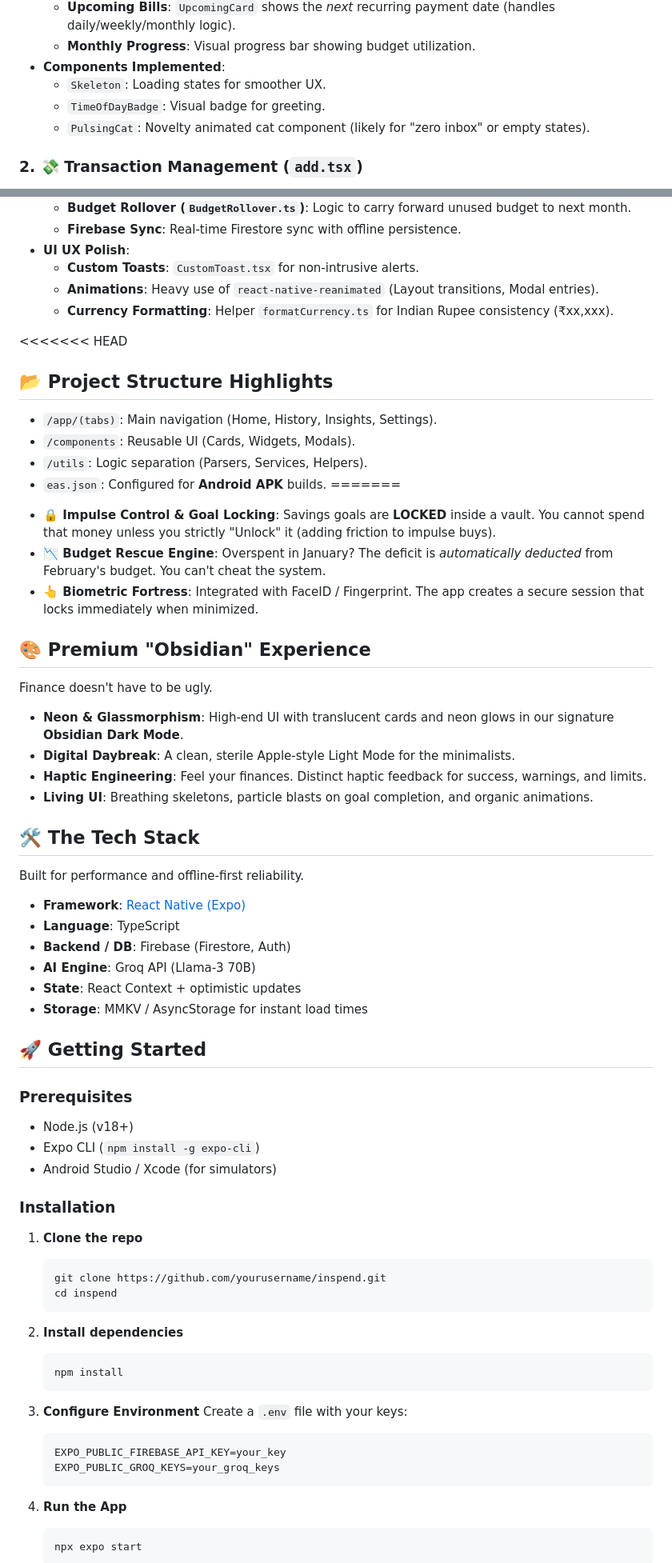
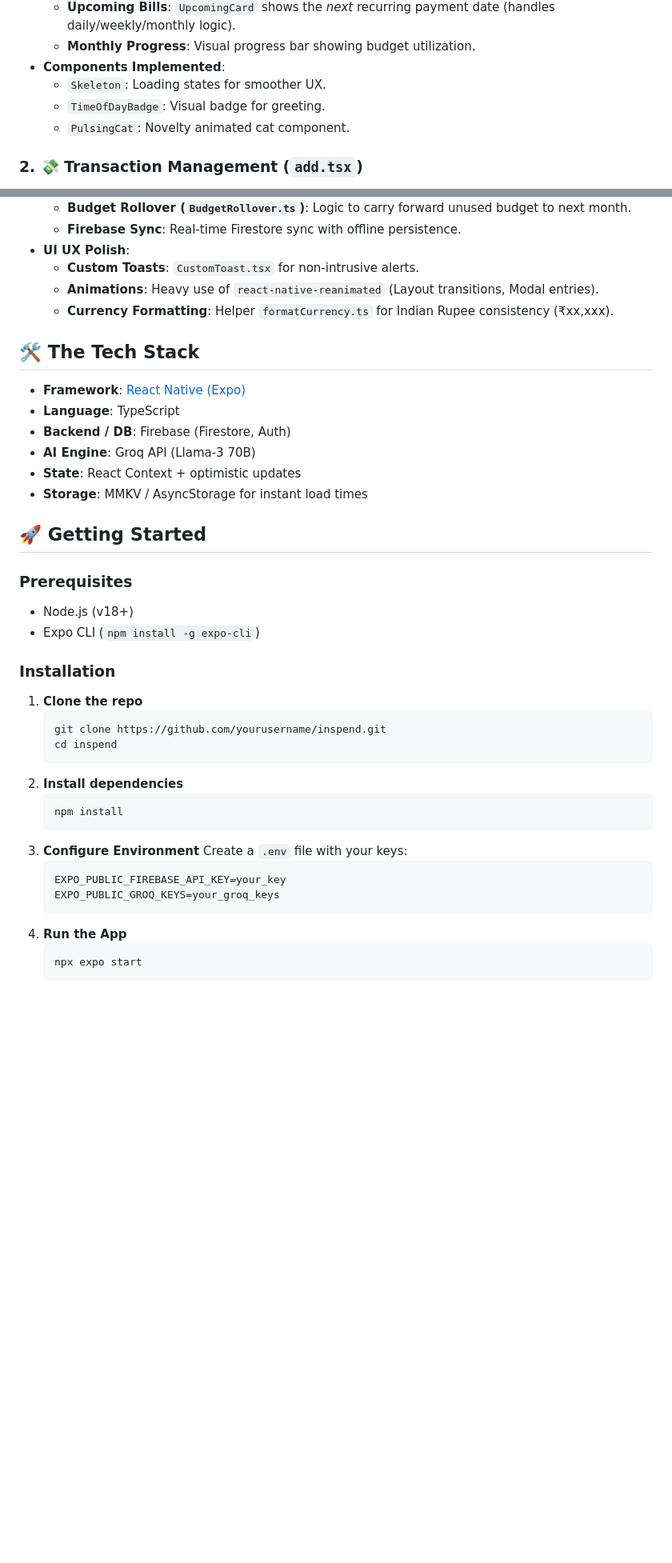
Before and after one commit to F0RREALTHO/inSpe, a Markdown page: README.md, 2 parts joined by grey strips. Shown at 80% size. Drawn GitHub-style; blank space fills up the shorter version.

````diff
--- a/README.md
+++ b/README.md
@@ -18,7 +31,7 @@
 - **Components Implemented**:
     - `Skeleton`: Loading states for smoother UX.
     - `TimeOfDayBadge`: Visual badge for greeting.
-    - `PulsingCat`: Novelty animated cat component (likely for "zero inbox" or empty states).
+    - `PulsingCat`: Novelty animated cat component.
 
 ### 2. 💸 Transaction Management (`add.tsx`)
 - **Add Screen**:
@@ -86,30 +99,7 @@
     - **Animations**: Heavy use of `react-native-reanimated` (Layout transitions, Modal entries).
     - **Currency Formatting**: Helper `formatCurrency.ts` for Indian Rupee consistency (₹xx,xxx).
 
-<<<<<<< HEAD
-## 📂 Project Structure Highlights
-- `/app/(tabs)`: Main navigation (Home, History, Insights, Settings).
-- `/components`: Reusable UI (Cards, Widgets, Modals).
-- `/utils`: Logic separation (Parsers, Services, Helpers).
-- `eas.json`: Configured for **Android APK** builds.
-=======
-*   **🔒 Impulse Control & Goal Locking**: Savings goals are **LOCKED** inside a vault. You cannot spend that money unless you strictly "Unlock" it (adding friction to impulse buys).
-*   **📉 Budget Rescue Engine**: Overspent in January? The deficit is *automatically deducted* from February's budget. You can't cheat the system.
-*   **👆 Biometric Fortress**: Integrated with FaceID / Fingerprint. The app creates a secure session that locks immediately when minimized.
-
-## 🎨 Premium "Obsidian" Experience
-
-Finance doesn't have to be ugly.
-
-*   **Neon & Glassmorphism**: High-end UI with translucent cards and neon glows in our signature **Obsidian Dark Mode**.
-*   **Digital Daybreak**: A clean, sterile Apple-style Light Mode for the minimalists.
-*   **Haptic Engineering**: Feel your finances. Distinct haptic feedback for success, warnings, and limits.
-*   **Living UI**: Breathing skeletons, particle blasts on goal completion, and organic animations.
-
 ## 🛠️ The Tech Stack
-
-Built for performance and offline-first reliability.
-
 *   **Framework**: [React Native (Expo)](https://expo.dev)
 *   **Language**: TypeScript
 *   **Backend / DB**: Firebase (Firestore, Auth)
@@ -120,31 +110,25 @@ Built for performance and offline-first reliability.
 ## 🚀 Getting Started
 
 ### Prerequisites
-
 *   Node.js (v18+)
 *   Expo CLI (`npm install -g expo-cli`)
-*   Android Studio / Xcode (for simulators)
 
 ### Installation
-
 1.  **Clone the repo**
     ```bash
     git clone https://github.com/yourusername/inspend.git
     cd inspend
     ```
-
 2.  **Install dependencies**
     ```bash
     npm install
     ```
-
 3.  **Configure Environment**
     Create a `.env` file with your keys:
     ```env
     EXPO_PUBLIC_FIREBASE_API_KEY=your_key
     EXPO_PUBLIC_GROQ_KEYS=your_groq_keys
     ```
-
 4.  **Run the App**
     ```bash
     npx expo start
````
Also changed, not shown: other parts of README.md (+16 -15 lines).
